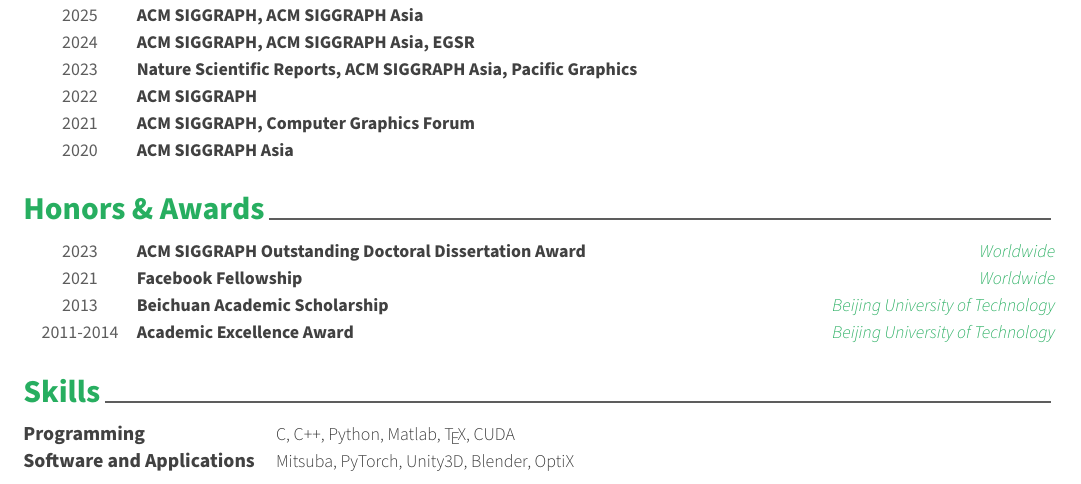
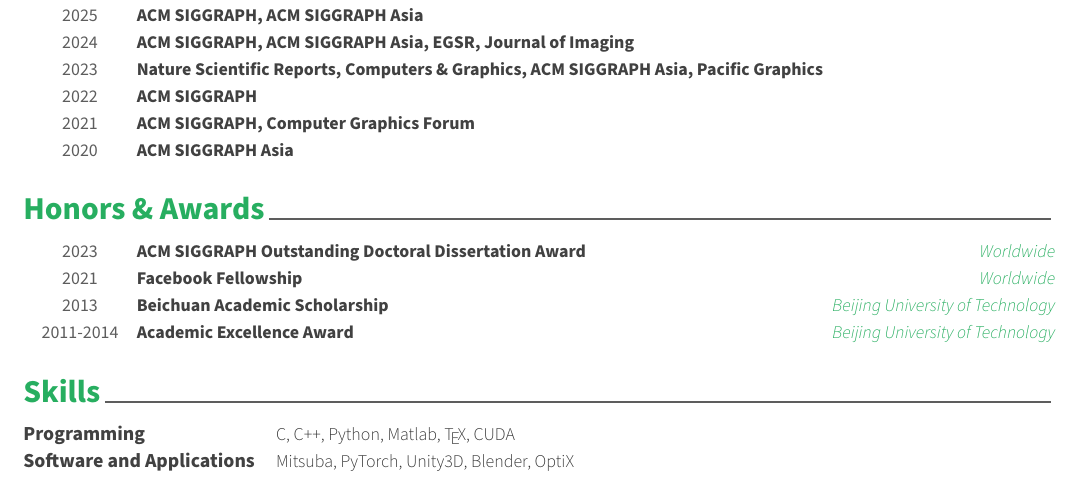
Before and after one commit to holmes969/holmes969.github.io, a LaTeX CV (cv/cv.tex, which reads cv/data/reviewer.tex): part of page 3 of 3, cut so that both start at the same text. Compiled offline with XeLaTeX.

Commit message:
Update CV reviewer service

```diff
--- a/cv/data/reviewer.tex
+++ b/cv/data/reviewer.tex
@@ -14,14 +14,14 @@
 	{2025}
 
     \cvhonor
-	{ACM SIGGRAPH, ACM SIGGRAPH Asia, EGSR}
+	{ACM SIGGRAPH, ACM SIGGRAPH Asia, EGSR, Journal of Imaging}
 	{}
 	{}
 	{2024}
 
 
     \cvhonor
-	{Nature Scientific Reports, ACM SIGGRAPH Asia, Pacific Graphics}
+	{Nature Scientific Reports, Computers \& Graphics, ACM SIGGRAPH Asia, Pacific Graphics}
 	{}
 	{}
 	{2023}
```
Also changed, not shown: assets/pdf/cv.pdf, cv/cv.pdf.
